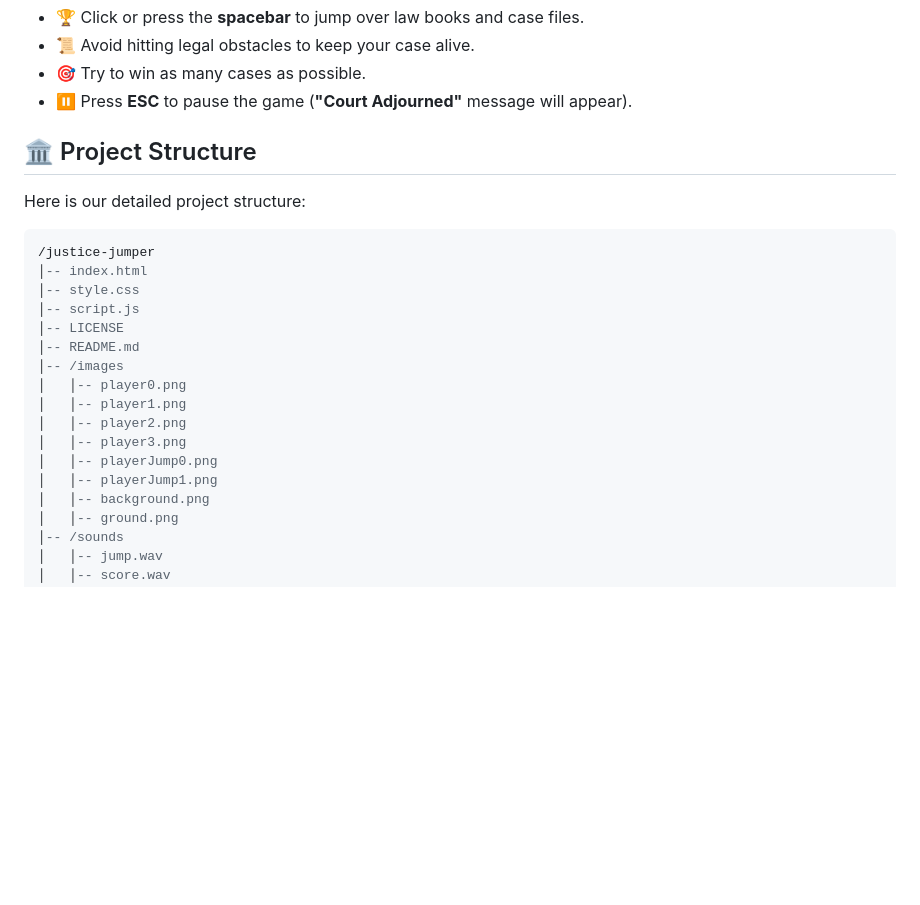
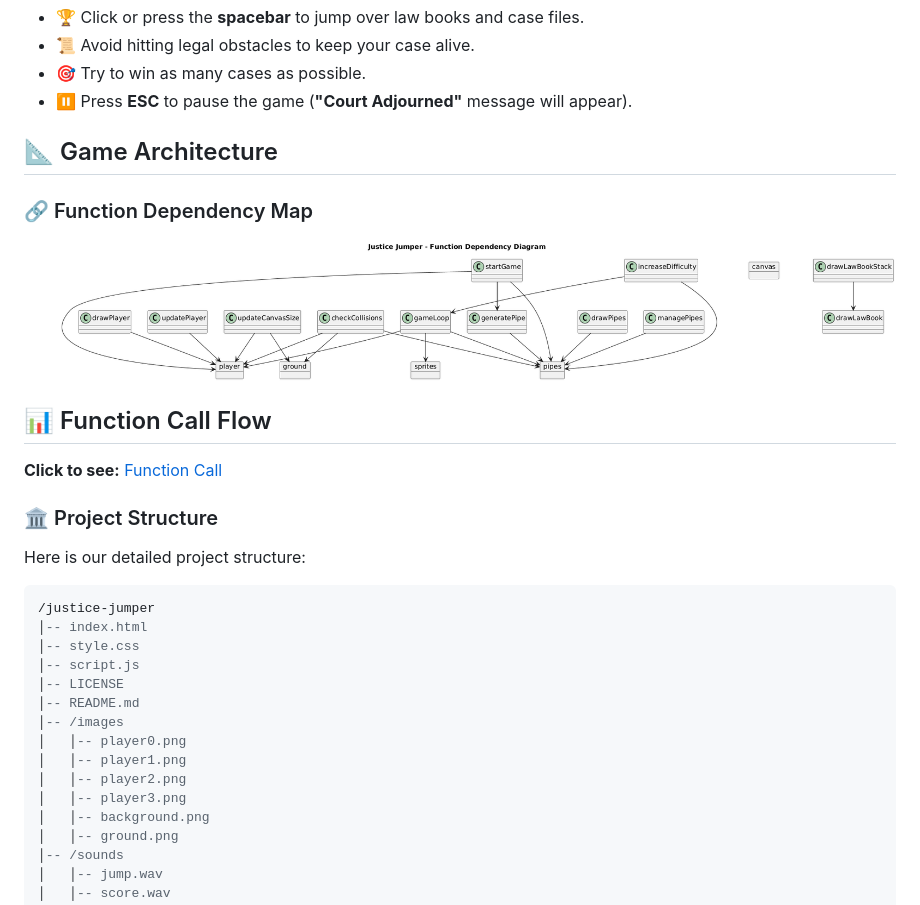
Before and after one commit to alihaydarsucu/justice-jumper, a Markdown page: README.md, the part around the change. Drawn GitHub-style; pictures changed too: Images/Diagrams/dependency_diagram.png (added); blank space fills up the shorter version.

Commit message:
Add diagrams for game architecture and function flow in README

```diff
--- a/README.md
+++ b/README.md
@@ -39,7 +39,17 @@ You can play it via this link: [⚖ Justice Jumper](https://alihaydarsucu.github
 - 🎯 Try to win as many cases as possible.
 - ⏸ Press **ESC** to pause the game (**"Court Adjourned"** message will appear).
 
-## 🏛️ Project Structure
+## 📐 Game Architecture
+
+### 🔗 Function Dependency Map
+
+![Dependency Map](Images/Diagrams/dependency_diagram.png)
+
+## 📊 Function Call Flow
+
+**Click to see:** [Function Call](Images/Diagrams/function_call_diagram.png)
+
+### 🏛️ Project Structure
 
 Here is our detailed project structure:
 
@@ -55,8 +65,6 @@ Here is our detailed project structure:
 │   │-- player1.png
 │   │-- player2.png
 │   │-- player3.png
-│   │-- playerJump0.png
-│   │-- playerJump1.png
 │   │-- background.png
 │   │-- ground.png
 │-- /sounds
```
Also changed, not shown: Images/Diagrams/function_call_diagram.png (added), Images/Diagrams/uml_diagram.png (added).
